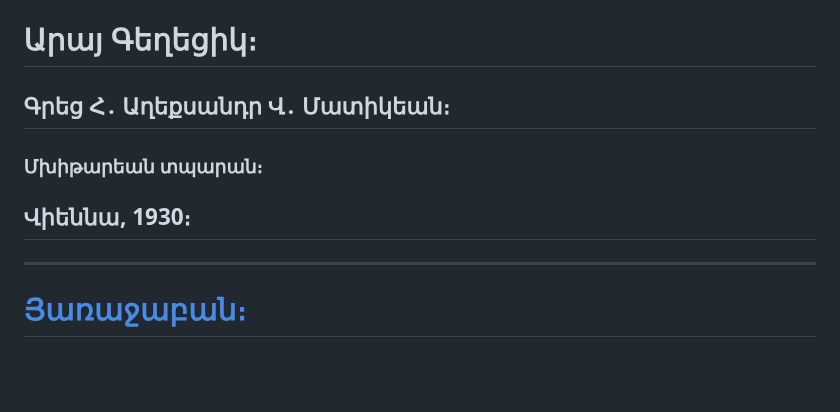
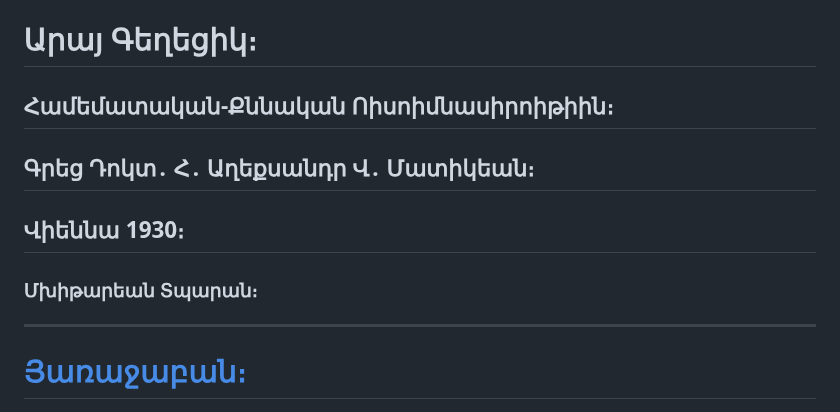
Before and after one commit to solaranamnesis/alexander-matikian, a Markdown page: aray-the-handsome/full-text-armenian.md, the part around the change. GitHub-like rendering; blank space fills up the shorter version.

```diff
--- a/aray-the-handsome/full-text-armenian.md
+++ b/aray-the-handsome/full-text-armenian.md
@@ -1,10 +1,12 @@
 # Արայ Գեղեցիկ։
 
-## Գրեց Հ․ Աղեքսանդր Վ․ Մատիկեան։
+## Համեմատական-Քննական Ոիսոիմնասիրոիթիին։
 
-### Մխիթարեան տպարան։
+## Գրեց Դոկտ․ Հ․ Աղեքսանդր Վ․ Մատիկեան։
 
-## Վիեննա, 1930։
+## Վիեննա 1930։
+
+### Մխիթարեան Տպարան։
 
 ---
 
```
